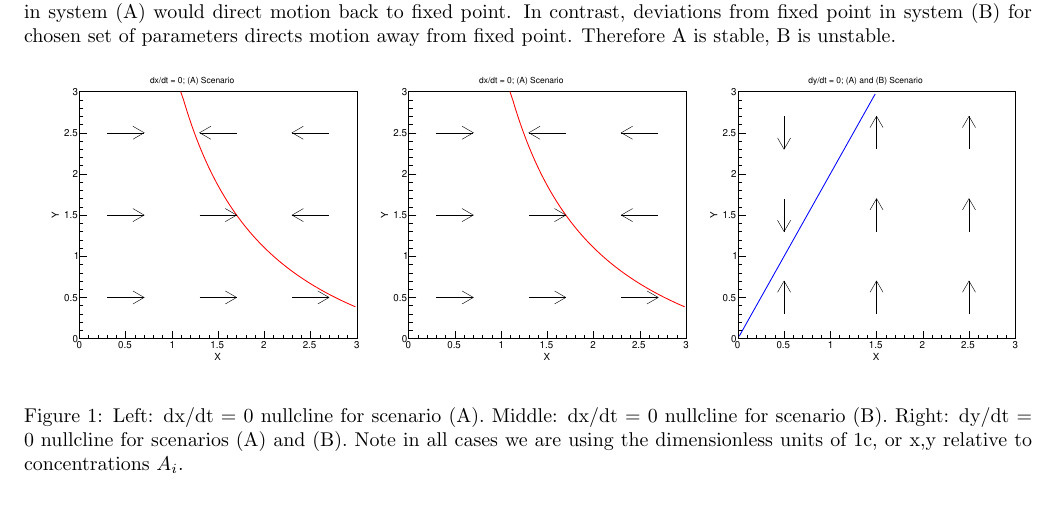
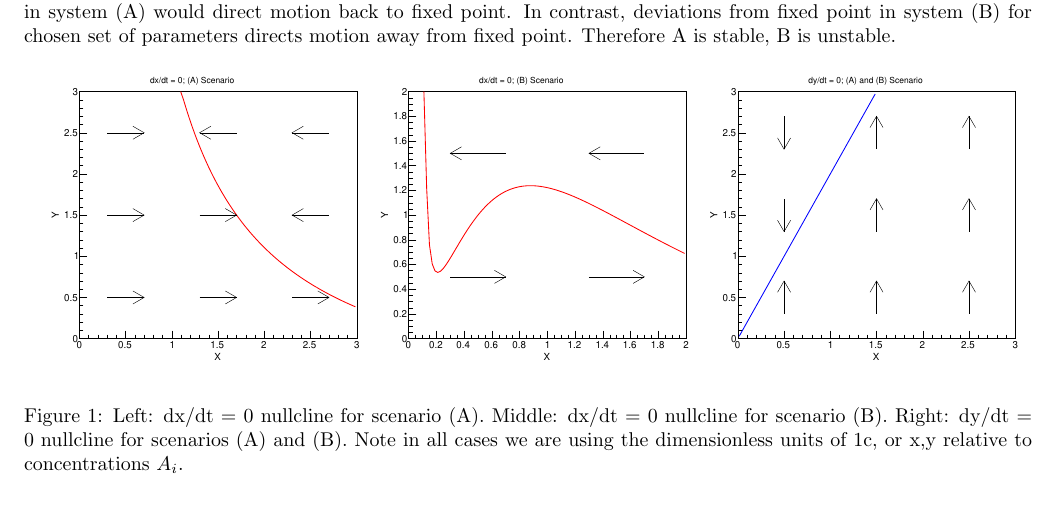
Before and after one commit to cfmcginn/SystBio, a LaTeX problem sheet (HW3/pdfDir/plotDumpHW3.tex): part of page 1 of 4, cut so that both start at the same text. Compiled offline with pdfLaTeX.

Commit message:
Fixed plot in tex file

```diff
--- a/HW3/pdfDir/plotDumpHW3.tex
+++ b/HW3/pdfDir/plotDumpHW3.tex
@@ -12,7 +12,7 @@ The following set of plots correspond to nullcline analysis of systems (A),(B) i
 \begin{figure}[H]
     \centering
     \includegraphics[width=.32\textwidth]{xDotNull1Canv.pdf}
-    \includegraphics[width=.32\textwidth]{xDotNull1Canv.pdf}
+    \includegraphics[width=.32\textwidth]{xDotNull2Canv.pdf}
     \includegraphics[width=.32\textwidth]{yDotNullCanv.pdf}
     \caption{Left: dx/dt = 0 nullcline for scenario (A). Middle: dx/dt = 0 nullcline for scenario (B). Right: dy/dt = 0 nullcline for scenarios (A) and (B). Note in all cases we are using the dimensionless units of 1c, or x,y relative to concentrations $A_{i}$.}
     \label{}
```
